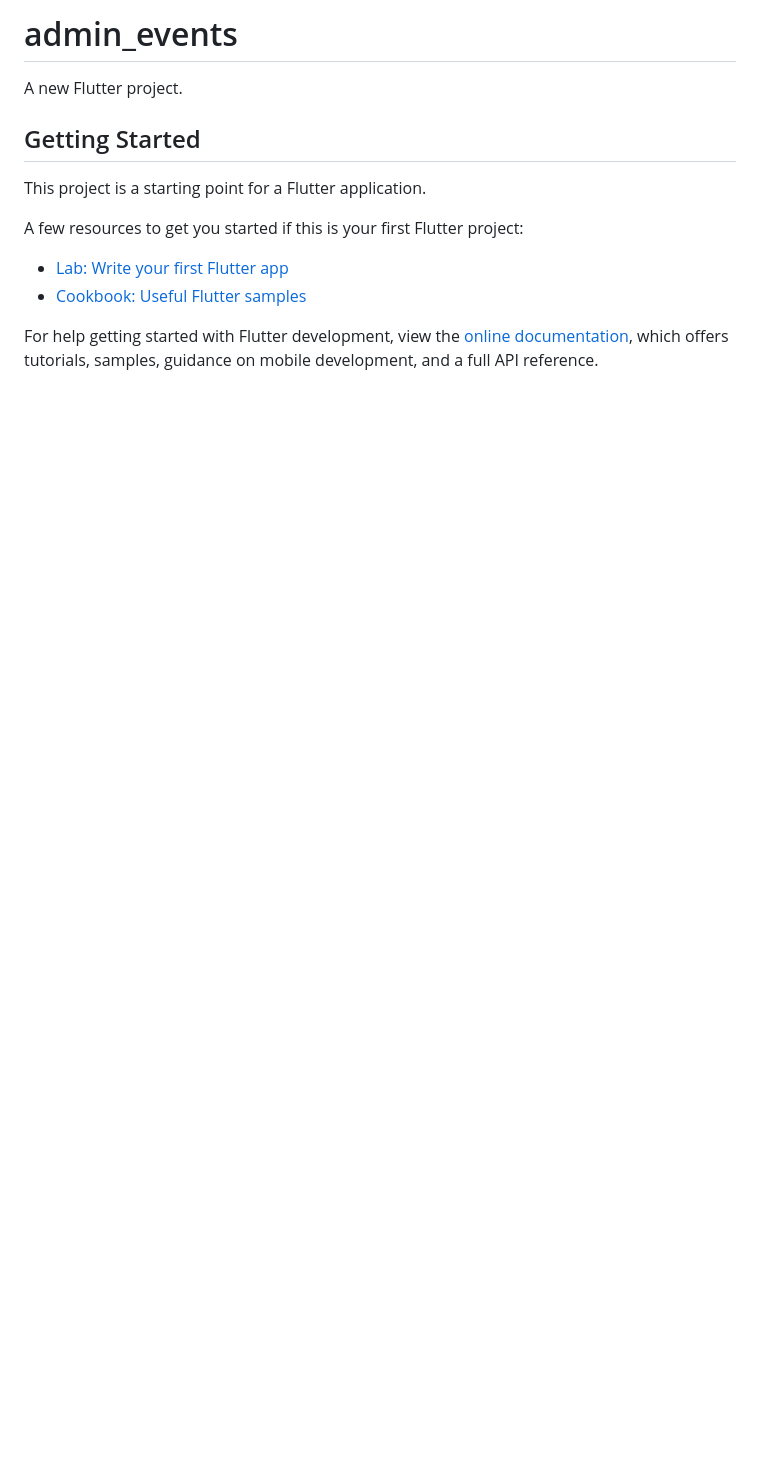
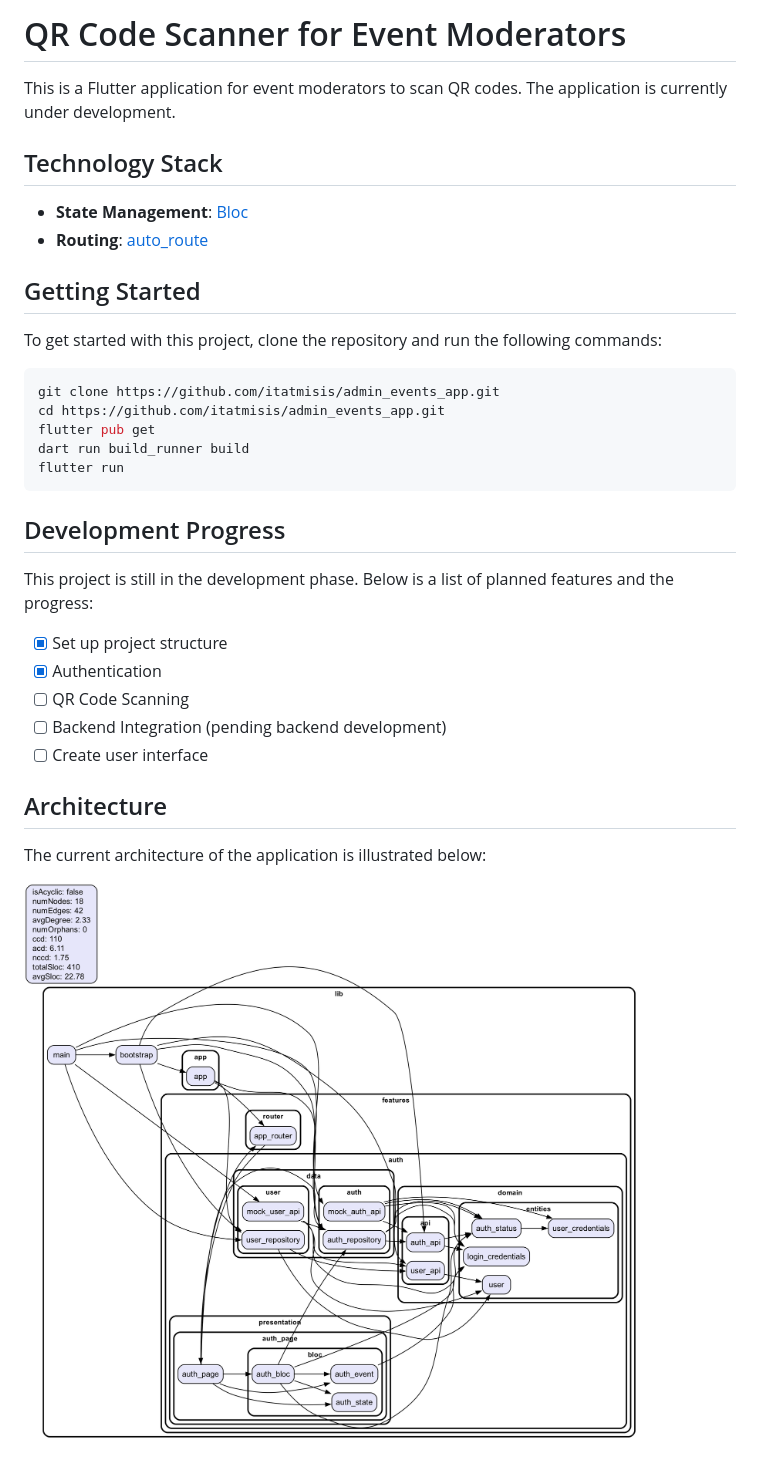
Before and after one commit to itatmisis/admin_events_app, a Markdown page: README.md, the part around the change. GitHub-like rendering; pictures changed too: architecture.png (added); blank space fills up the shorter version.

````diff
--- a/README.md
+++ b/README.md
@@ -1,16 +1,36 @@
-# admin_events
+# QR Code Scanner for Event Moderators
 
-A new Flutter project.
+This is a Flutter application for event moderators to scan QR codes. The application is currently under development.
+
+## Technology Stack
+
+- **State Management**: [Bloc](https://pub.dev/packages/flutter_bloc)
+- **Routing**: [auto_route](https://pub.dev/packages/auto_route)
 
 ## Getting Started
 
-This project is a starting point for a Flutter application.
+To get started with this project, clone the repository and run the following commands:
 
-A few resources to get you started if this is your first Flutter project:
+```bash
+git clone https://github.com/itatmisis/admin_events_app.git
+cd https://github.com/itatmisis/admin_events_app.git
+flutter pub get
+dart run build_runner build
+flutter run
+```
 
-- [Lab: Write your first Flutter app](https://docs.flutter.dev/get-started/codelab)
-- [Cookbook: Useful Flutter samples](https://docs.flutter.dev/cookbook)
+## Development Progress
 
-For help getting started with Flutter development, view the
-[online documentation](https://docs.flutter.dev/), which offers tutorials,
-samples, guidance on mobile development, and a full API reference.
+This project is still in the development phase. Below is a list of planned features and the progress:
+
+- [x] Set up project structure
+- [x] Authentication
+- [ ] QR Code Scanning
+- [ ] Backend Integration (pending backend development)
+- [ ] Create user interface
+
+## Architecture
+
+The current architecture of the application is illustrated below:
+
+![Architecture](architecture.png)
````
Also changed, not shown: 1 other file.
